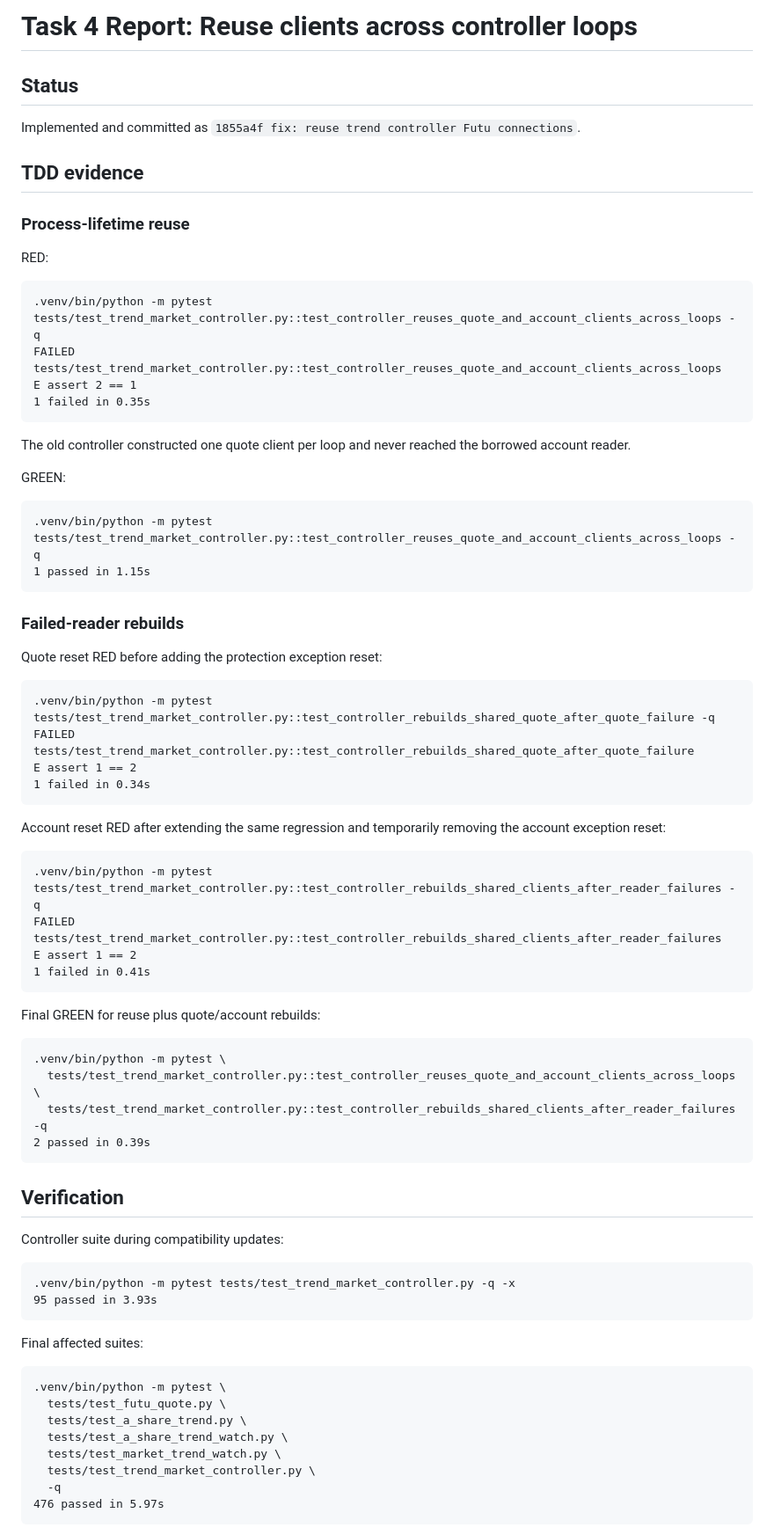
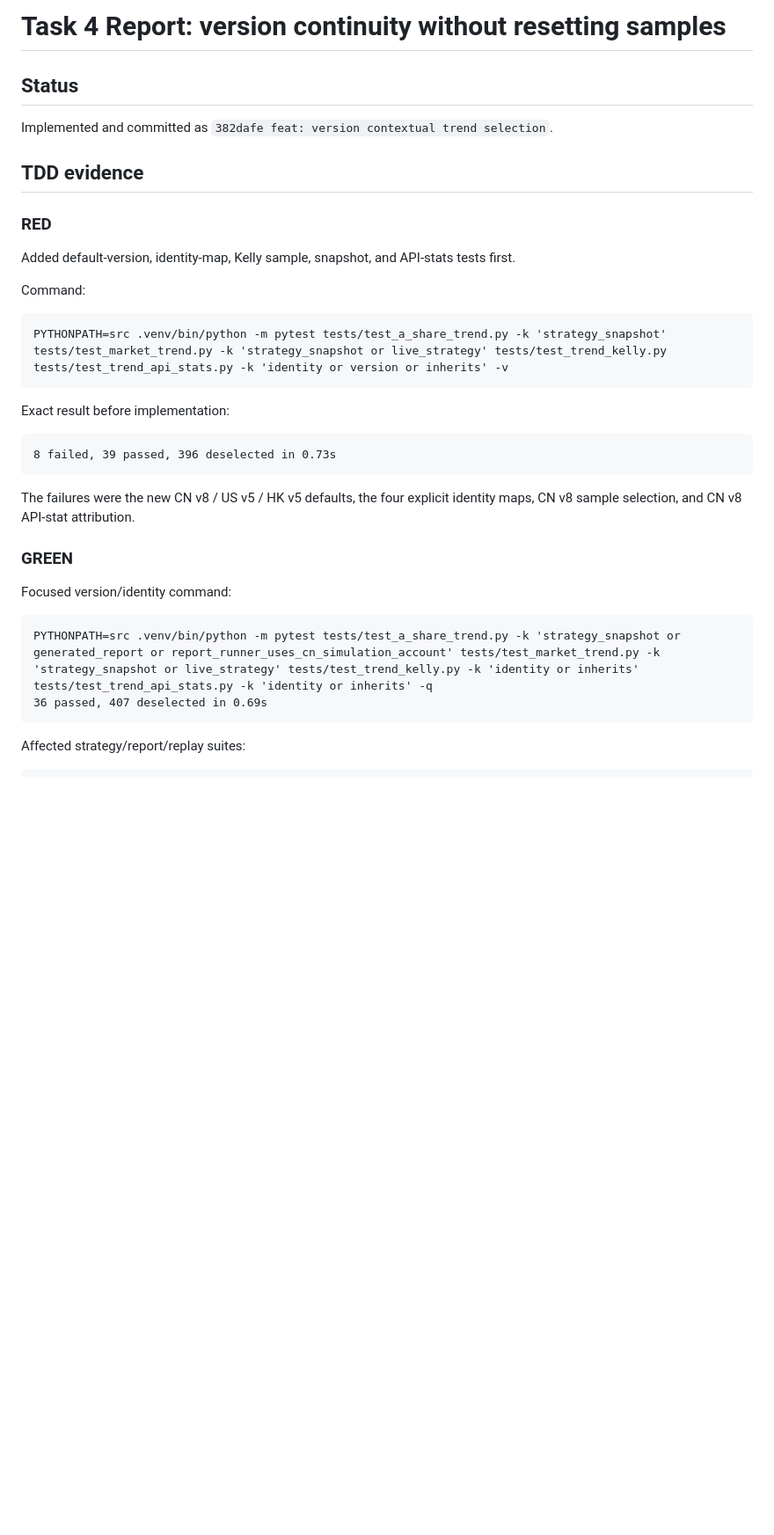
Before and after one commit to raymizzou/open_trader, a Markdown page: .superpowers/sdd/task-4-report.md, the part around one of its changes. Shown at 88% size. Rendered like a GitHub page; blank space fills up the shorter version.

Commit message:
docs: record task 4 version continuity report

````diff
--- a/.superpowers/sdd/task-4-report.md
+++ b/.superpowers/sdd/task-4-report.md
@@ -1,79 +1,39 @@
-# Task 4 Report: Reuse clients across controller loops
+# Task 4 Report: version continuity without resetting samples
 
 ## Status
 
-Implemented and committed as `1855a4f fix: reuse trend controller Futu connections`.
+Implemented and committed as `382dafe feat: version contextual trend selection`.
 
 ## TDD evidence
 
-### Process-lifetime reuse
+### RED
 
-RED:
+Added default-version, identity-map, Kelly sample, snapshot, and API-stats tests first.
+
+Command:
 
 ```text
-.venv/bin/python -m pytest tests/test_trend_market_controller.py::test_controller_reuses_quote_and_account_clients_across_loops -q
-FAILED tests/test_trend_market_controller.py::test_controller_reuses_quote_and_account_clients_across_loops
-E assert 2 == 1
-1 failed in 0.35s
+PYTHONPATH=src .venv/bin/python -m pytest tests/test_a_share_trend.py -k 'strategy_snapshot' tests/test_market_trend.py -k 'strategy_snapshot or live_strategy' tests/test_trend_kelly.py tests/test_trend_api_stats.py -k 'identity or version or inherits' -v
 ```
 
-The old controller constructed one quote client per loop and never reached the borrowed account reader.
-
-GREEN:
+Exact result before implementation:
 
 ```text
-.venv/bin/python -m pytest tests/test_trend_market_controller.py::test_controller_reuses_quote_and_account_clients_across_loops -q
-1 passed in 1.15s
+8 failed, 39 passed, 396 deselected in 0.73s
 ```
 
-### Failed-reader rebuilds
+The failures were the new CN v8 / US v5 / HK v5 defaults, the four explicit
+identity maps, CN v8 sample selection, and CN v8 API-stat attribution.
 
-Quote reset RED before adding the protection exception reset:
+### GREEN
+
+Focused version/identity command:
 
 ```text
-.venv/bin/python -m pytest tests/test_trend_market_controller.py::test_controller_rebuilds_shared_quote_after_quote_failure -q
-FAILED tests/test_trend_market_controller.py::test_controller_rebuilds_shared_quote_after_quote_failure
-E assert 1 == 2
-1 failed in 0.34s
+PYTHONPATH=src .venv/bin/python -m pytest tests/test_a_share_trend.py -k 'strategy_snapshot or generated_report or report_runner_uses_cn_simulation_account' tests/test_market_trend.py -k 'strategy_snapshot or live_strategy' tests/test_trend_kelly.py -k 'identity or inherits' tests/test_trend_api_stats.py -k 'identity or inherits' -q
+36 passed, 407 deselected in 0.69s
 ```
 
-Account reset RED after extending the same regression and temporarily removing the account exception reset:
+Affected strategy/report/replay suites:
 
 ```text
-.venv/bin/python -m pytest tests/test_trend_market_controller.py::test_controller_rebuilds_shared_clients_after_reader_failures -q
-FAILED tests/test_trend_market_controller.py::test_controller_rebuilds_shared_clients_after_reader_failures
-E assert 1 == 2
-1 failed in 0.41s
-```
-
-Final GREEN for reuse plus quote/account rebuilds:
-
-```text
-.venv/bin/python -m pytest \
-  tests/test_trend_market_controller.py::test_controller_reuses_quote_and_account_clients_across_loops \
-  tests/test_trend_market_controller.py::test_controller_rebuilds_shared_clients_after_reader_failures -q
-2 passed in 0.39s
-```
-
-## Verification
-
-Controller suite during compatibility updates:
-
-```text
-.venv/bin/python -m pytest tests/test_trend_market_controller.py -q -x
-95 passed in 3.93s
-```
-
-Final affected suites:
-
-```text
-.venv/bin/python -m pytest \
-  tests/test_futu_quote.py \
-  tests/test_a_share_trend.py \
-  tests/test_a_share_trend_watch.py \
-  tests/test_market_trend_watch.py \
-  tests/test_trend_market_controller.py \
-  -q
-476 passed in 5.97s
-```
-
````
Also changed, not shown: other parts of .superpowers/sdd/task-4-report.md (+28 -107 lines).
